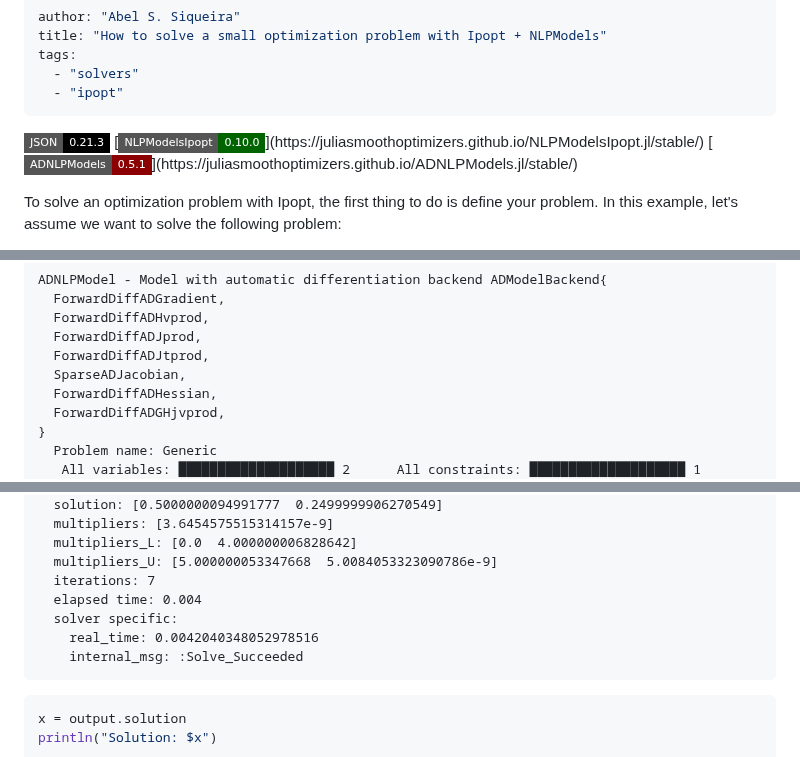
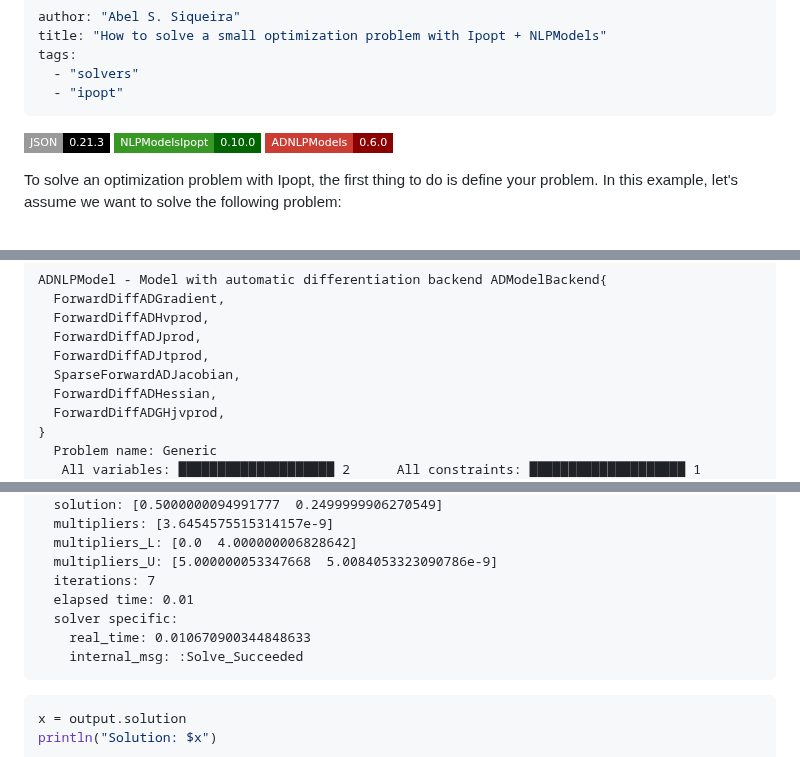
Before and after one commit to JuliaSmoothOptimizers/JSOTutorials.jl, a Markdown page: solve-an-optimization-problem-with-ipopt/index.md, 3 parts joined by grey strips. Rendered like a GitHub page; badges without logos.

Commit message:
deploy: 647f50023e102b4bb754105505a61ea204d5744b

````diff
--- a/solve-an-optimization-problem-with-ipopt/index.md
+++ b/solve-an-optimization-problem-with-ipopt/index.md
@@ -6,9 +6,9 @@ tags:
   - "ipopt"
 ---
 
-![JSON 0.21.3](https://img.shields.io/badge/JSON-0.21.3-000?style=flat-square&labelColor=fff")
-[![NLPModelsIpopt 0.10.0](https://img.shields.io/badge/NLPModelsIpopt-0.10.0-006400?style=flat-square&labelColor=389826")](https://juliasmoothoptimizers.github.io/NLPModelsIpopt.jl/stable/)
-[![ADNLPModels 0.5.1](https://img.shields.io/badge/ADNLPModels-0.5.1-8b0000?style=flat-square&labelColor=cb3c33")](https://juliasmoothoptimizers.github.io/ADNLPModels.jl/stable/)
+![JSON 0.21.3](https://img.shields.io/badge/JSON-0.21.3-000?style=flat-square&labelColor=999)
+[![NLPModelsIpopt 0.10.0](https://img.shields.io/badge/NLPModelsIpopt-0.10.0-006400?style=flat-square&labelColor=389826)](https://juliasmoothoptimizers.github.io/NLPModelsIpopt.jl/stable/)
+[![ADNLPModels 0.6.0](https://img.shields.io/badge/ADNLPModels-0.6.0-8b0000?style=flat-square&labelColor=cb3c33)](https://juliasmoothoptimizers.github.io/ADNLPModels.jl/stable/)
 
 
 
@@ -46,7 +46,7 @@ ADNLPModel - Model with automatic differentiation backend ADModelBackend{
   ForwardDiffADHvprod,
   ForwardDiffADJprod,
   ForwardDiffADJtprod,
-  SparseADJacobian,
+  SparseForwardADJacobian,
   ForwardDiffADHessian,
   ForwardDiffADGHjvprod,
 }
@@ -177,9 +177,9 @@ Generic Execution stats
   multipliers_L: [0.0  4.000000006828642]
   multipliers_U: [5.000000053347668  5.0084053323090786e-9]
   iterations: 7
-  elapsed time: 0.004
+  elapsed time: 0.01
   solver specific:
-    real_time: 0.0042040348052978516
+    real_time: 0.010670900344848633
     internal_msg: :Solve_Succeeded
 ```
 
````
Also changed, not shown: other parts of solve-an-optimization-problem-with-ipopt/index.md (+2 -2 lines).
